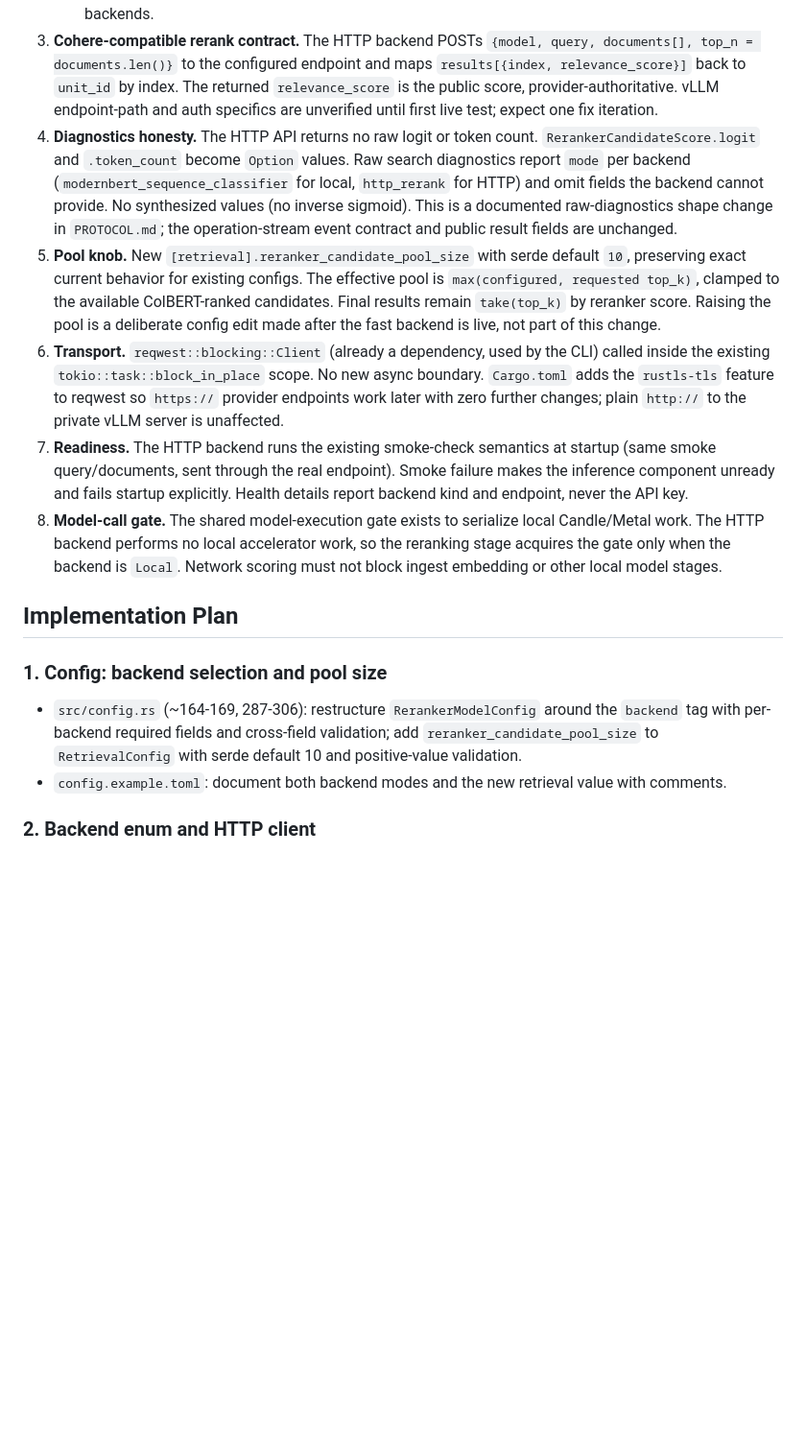
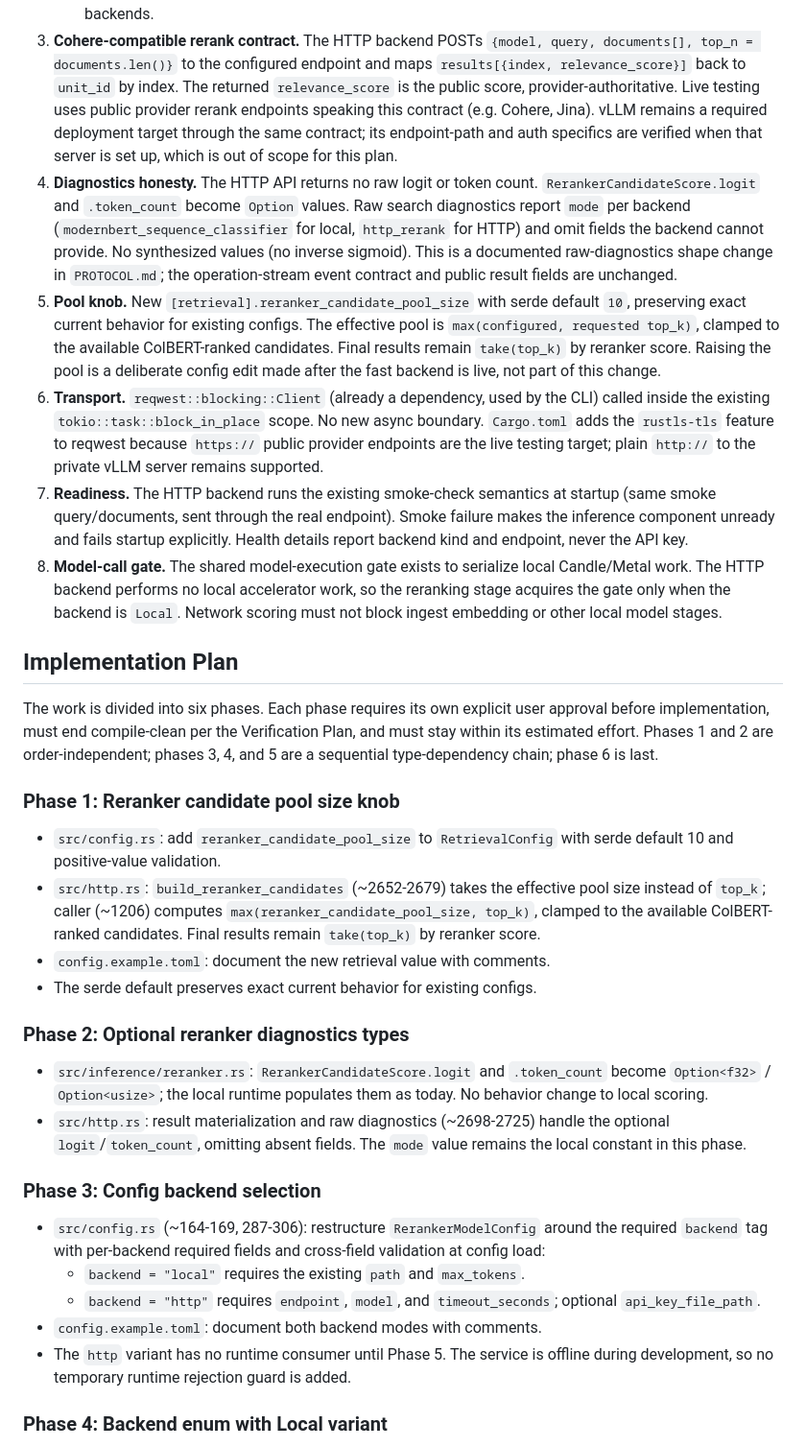
Before and after one commit to gitjburns/data-store, a Markdown page: PLAN-SERVERv2.md, the part around one of its changes. Shown at 96% size. Rendered like a GitHub page; blank space fills up the shorter version.

```diff
--- a/PLAN-SERVERv2.md
+++ b/PLAN-SERVERv2.md
@@ -71,8 +77,11 @@ Implementation awaits explicit user approval.
    `{model, query, documents[], top_n = documents.len()}` to the configured
    endpoint and maps `results[{index, relevance_score}]` back to `unit_id` by
    index. The returned `relevance_score` is the public score,
-   provider-authoritative. vLLM endpoint-path and auth specifics are
-   unverified until first live test; expect one fix iteration.
+   provider-authoritative. Live testing uses public provider rerank
+   endpoints speaking this contract (e.g. Cohere, Jina). vLLM remains a
+   required deployment target through the same contract; its endpoint-path
+   and auth specifics are verified when that server is set up, which is out
+   of scope for this plan.
 4. **Diagnostics honesty.** The HTTP API returns no raw logit or token count.
    `RerankerCandidateScore.logit` and `.token_count` become `Option` values.
    Raw search diagnostics report `mode` per backend
@@ -90,8 +99,8 @@ Implementation awaits explicit user approval.
 6. **Transport.** `reqwest::blocking::Client` (already a dependency, used by
    the CLI) called inside the existing `tokio::task::block_in_place` scope.
    No new async boundary. `Cargo.toml` adds the `rustls-tls` feature to
-   reqwest so `https://` provider endpoints work later with zero further
-   changes; plain `http://` to the private vLLM server is unaffected.
+   reqwest because `https://` public provider endpoints are the live testing
+   target; plain `http://` to the private vLLM server remains supported.
 7. **Readiness.** The HTTP backend runs the existing smoke-check semantics at
    startup (same smoke query/documents, sent through the real endpoint).
    Smoke failure makes the inference component unready and fails startup
@@ -105,14 +114,45 @@ Implementation awaits explicit user approval.
 
 ## Implementation Plan
 
-### 1. Config: backend selection and pool size
+The work is divided into six phases. Each phase requires its own explicit
+user approval before implementation, must end compile-clean per the
+Verification Plan, and must stay within its estimated effort. Phases 1 and 2
+are order-independent; phases 3, 4, and 5 are a sequential type-dependency
+chain; phase 6 is last.
+
+### Phase 1: Reranker candidate pool size knob
+
+- `src/config.rs`: add `reranker_candidate_pool_size` to `RetrievalConfig`
+  with serde default 10 and positive-value validation.
+- `src/http.rs`: `build_reranker_candidates` (~2652-2679) takes the effective
+  pool size instead of `top_k`; caller (~1206) computes
+  `max(reranker_candidate_pool_size, top_k)`, clamped to the available
+  ColBERT-ranked candidates. Final results remain `take(top_k)` by reranker
+  score.
+- `config.example.toml`: document the new retrieval value with comments.
+- The serde default preserves exact current behavior for existing configs.
+
+### Phase 2: Optional reranker diagnostics types
+
+- `src/inference/reranker.rs`: `RerankerCandidateScore.logit` and
+  `.token_count` become `Option<f32>` / `Option<usize>`; the local runtime
+  populates them as today. No behavior change to local scoring.
+- `src/http.rs`: result materialization and raw diagnostics (~2698-2725)
+  handle the optional `logit`/`token_count`, omitting absent fields. The
+  `mode` value remains the local constant in this phase.
+
+### Phase 3: Config backend selection
 
 - `src/config.rs` (~164-169, 287-306): restructure `RerankerModelConfig`
-  around the `backend` tag with per-backend required fields and cross-field
-  validation; add `reranker_candidate_pool_size` to `RetrievalConfig` with
-  serde default 10 and positive-value validation.
-- `config.example.toml`: document both backend modes and the new retrieval
-  value with comments.
+  around the required `backend` tag with per-backend required fields and
+  cross-field validation at config load:
+  - `backend = "local"` requires the existing `path` and `max_tokens`.
+  - `backend = "http"` requires `endpoint`, `model`, and `timeout_seconds`;
+    optional `api_key_file_path`.
+- `config.example.toml`: document both backend modes with comments.
+- The `http` variant has no runtime consumer until Phase 5. The service is
+  offline during development, so no temporary runtime rejection guard is
+  added.
 
-### 2. Backend enum and HTTP client
+### Phase 4: Backend enum with Local variant
 
```
Also changed, not shown: other parts of PLAN-SERVERv2.md (+62 -44 lines).
